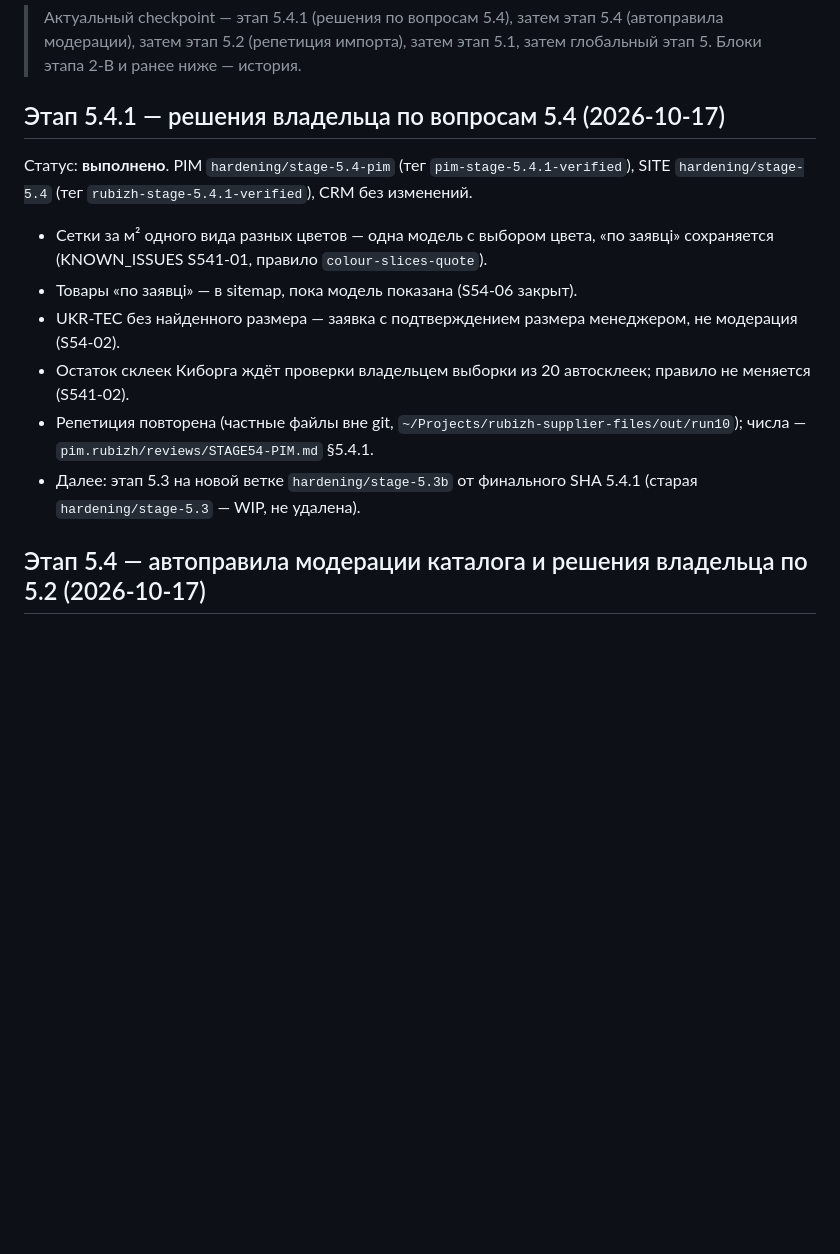
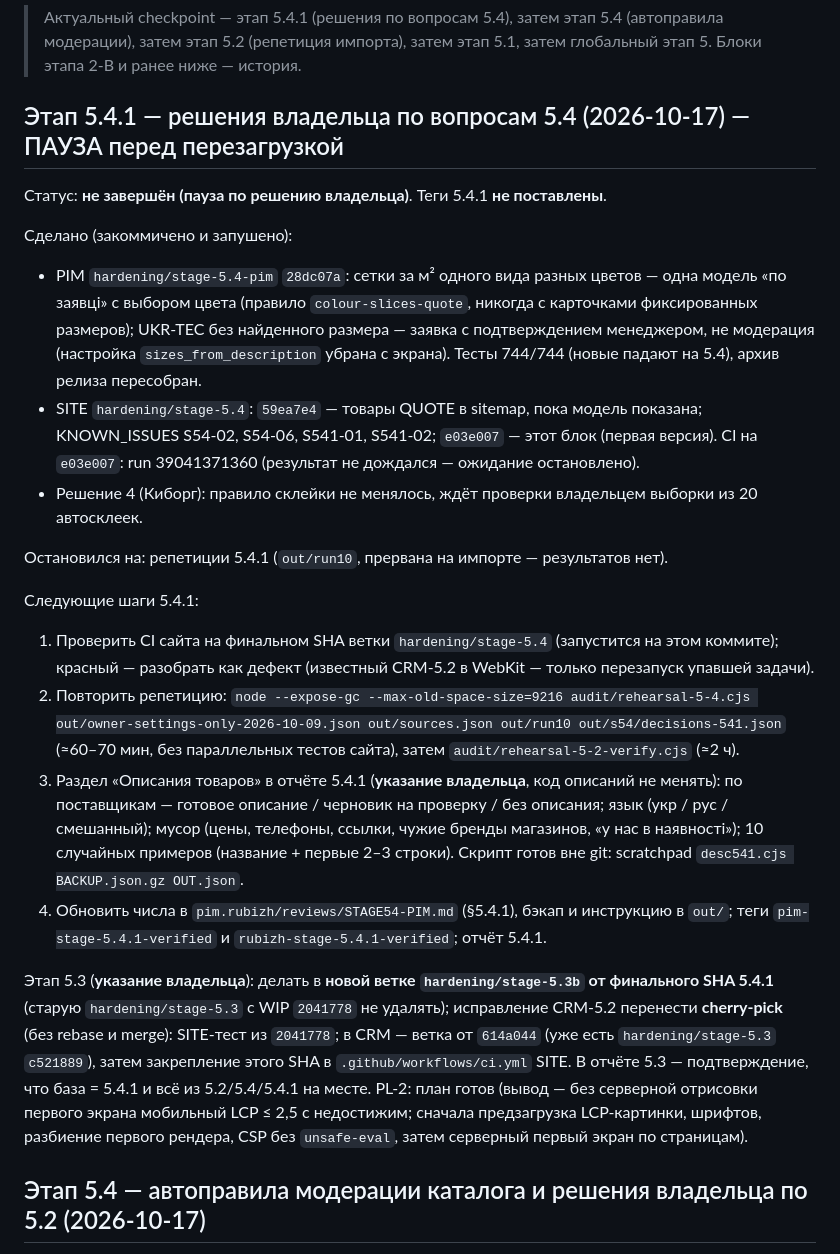
Before and after one commit to alexalixmanov-del/rubizh, a Markdown page: docs/release-hardening/SESSION_HANDOFF.md, the part around the change. Drawn GitHub-style; blank space fills up the shorter version.

Commit message:
WIP: пауза перед перезагрузкой — SESSION_HANDOFF: stage 5.4.1 state (done, stopped at the rehearsal, next steps), owner instructions: stage 5.3 on a new branch hardening/stage-5.3b from the final 5.4.1 SHA with CRM-5.2 by cherry-pick, and the «Описания товаров» section of the 5.4.1 report

```diff
--- a/docs/release-hardening/SESSION_HANDOFF.md
+++ b/docs/release-hardening/SESSION_HANDOFF.md
@@ -4,16 +4,24 @@
 
 <!-- STAGE541_HANDOFF_BEGIN -->
 
-## Этап 5.4.1 — решения владельца по вопросам 5.4 (2026-10-17)
+## Этап 5.4.1 — решения владельца по вопросам 5.4 (2026-10-17) — ПАУЗА перед перезагрузкой
 
-Статус: **выполнено**. PIM `hardening/stage-5.4-pim` (тег `pim-stage-5.4.1-verified`), SITE `hardening/stage-5.4` (тег `rubizh-stage-5.4.1-verified`), CRM без изменений.
+Статус: **не завершён (пауза по решению владельца)**. Теги 5.4.1 **не поставлены**.
 
-- Сетки за м² одного вида разных цветов — одна модель с выбором цвета, «по заявці» сохраняется (KNOWN_ISSUES S541-01, правило `colour-slices-quote`).
-- Товары «по заявці» — в sitemap, пока модель показана (S54-06 закрыт).
-- UKR-TEC без найденного размера — заявка с подтверждением размера менеджером, не модерация (S54-02).
-- Остаток склеек Киборга ждёт проверки владельцем выборки из 20 автосклеек; правило не меняется (S541-02).
-- Репетиция повторена (частные файлы вне git, `~/Projects/rubizh-supplier-files/out/run10`); числа — `pim.rubizh/reviews/STAGE54-PIM.md` §5.4.1.
-- Далее: этап 5.3 на новой ветке `hardening/stage-5.3b` от финального SHA 5.4.1 (старая `hardening/stage-5.3` — WIP, не удалена).
+Сделано (закоммичено и запушено):
+- PIM `hardening/stage-5.4-pim` `28dc07a`: сетки за м² одного вида разных цветов — одна модель «по заявці» с выбором цвета (правило `colour-slices-quote`, никогда с карточками фиксированных размеров); UKR-TEC без найденного размера — заявка с подтверждением менеджером, не модерация (настройка `sizes_from_description` убрана с экрана). Тесты 744/744 (новые падают на 5.4), архив релиза пересобран.
+- SITE `hardening/stage-5.4`: `59ea7e4` — товары QUOTE в sitemap, пока модель показана; KNOWN_ISSUES S54-02, S54-06, S541-01, S541-02; `e03e007` — этот блок (первая версия). CI на `e03e007`: run 39041371360 (результат не дождался — ожидание остановлено).
+- Решение 4 (Киборг): правило склейки не менялось, ждёт проверки владельцем выборки из 20 автосклеек.
+
+Остановился на: репетиции 5.4.1 (`out/run10`, прервана на импорте — результатов нет).
+
+Следующие шаги 5.4.1:
+1. Проверить CI сайта на финальном SHA ветки `hardening/stage-5.4` (запустится на этом коммите); красный — разобрать как дефект (известный CRM-5.2 в WebKit — только перезапуск упавшей задачи).
+2. Повторить репетицию: `node --expose-gc --max-old-space-size=9216 audit/rehearsal-5-4.cjs out/owner-settings-only-2026-10-09.json out/sources.json out/run10 out/s54/decisions-541.json` (≈60–70 мин, без параллельных тестов сайта), затем `audit/rehearsal-5-2-verify.cjs` (≈2 ч).
+3. Раздел «Описания товаров» в отчёте 5.4.1 (**указание владельца**, код описаний не менять): по поставщикам — готовое описание / черновик на проверку / без описания; язык (укр / рус / смешанный); мусор (цены, телефоны, ссылки, чужие бренды магазинов, «у нас в наявності»); 10 случайных примеров (название + первые 2–3 строки). Скрипт готов вне git: scratchpad `desc541.cjs BACKUP.json.gz OUT.json`.
+4. Обновить числа в `pim.rubizh/reviews/STAGE54-PIM.md` (§5.4.1), бэкап и инструкцию в `out/`; теги `pim-stage-5.4.1-verified` и `rubizh-stage-5.4.1-verified`; отчёт 5.4.1.
+
+Этап 5.3 (**указание владельца**): делать в **новой ветке `hardening/stage-5.3b` от финального SHA 5.4.1** (старую `hardening/stage-5.3` с WIP `2041778` не удалять); исправление CRM-5.2 перенести **cherry-pick** (без rebase и merge): SITE-тест из `2041778`; в CRM — ветка от `614a044` (уже есть `hardening/stage-5.3` `c521889`), затем закрепление этого SHA в `.github/workflows/ci.yml` SITE. В отчёте 5.3 — подтверждение, что база = 5.4.1 и всё из 5.2/5.4/5.4.1 на месте. PL-2: план готов (вывод — без серверной отрисовки первого экрана мобильный LCP ≤ 2,5 с недостижим; сначала предзагрузка LCP-картинки, шрифтов, разбиение первого рендера, CSP без `unsafe-eval`, затем серверный первый экран по страницам).
 
 <!-- STAGE541_HANDOFF_END -->
 
```
